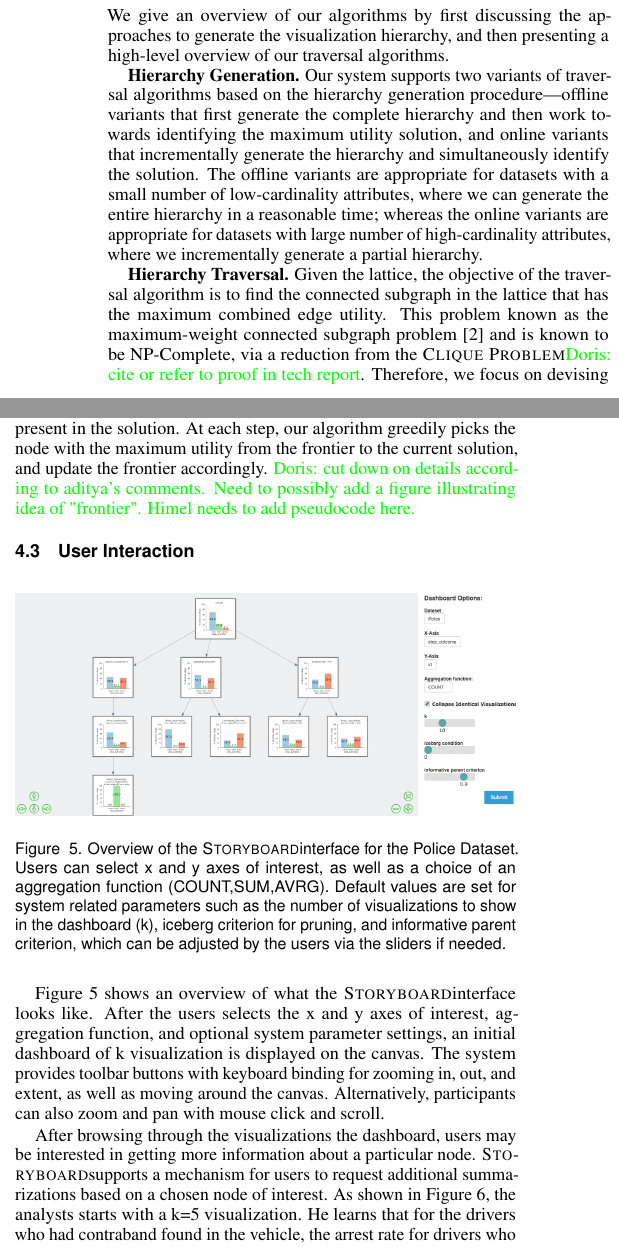
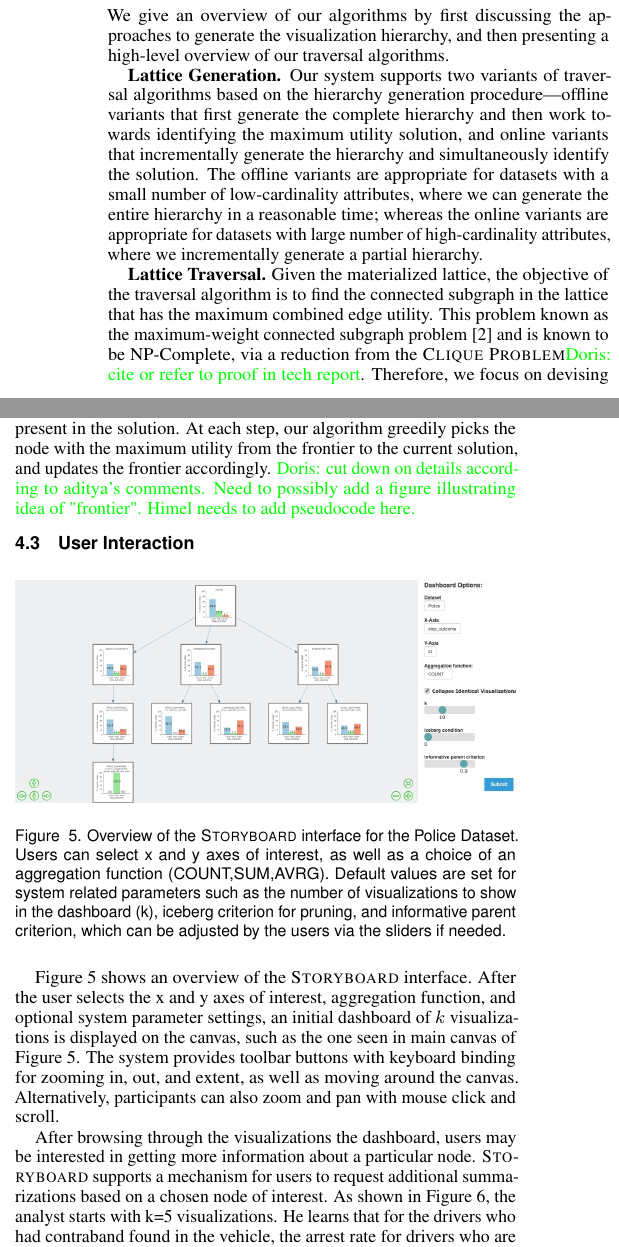
Before and after one commit to dorisjlee/viz-summarization, a LaTeX document (paper/main.tex, which reads paper/4.System.tex): two parts of the columns of page 5 of 8, joined at a grey line, cut so that both start at the same text. Compiled offline with pdfLaTeX.

Commit message:
s4 changes

```diff
--- a/paper/4.System.tex
+++ b/paper/4.System.tex
@@ -22,14 +22,13 @@ We have implemented \system\ as a web-based tool on top of a PostgreSQL database
 \subsection{Algorithms\label{algorithms}}
 We give an overview of our algorithms by first discussing the approaches to generate the visualization hierarchy, and then presenting a high-level overview of our traversal algorithms.
 
-\textbf{Hierarchy Generation.} Our system supports two variants of traversal algorithms based on the hierarchy generation procedure---offline variants that first generate the complete hierarchy and then work towards identifying the maximum utility solution, and online variants that incrementally generate the hierarchy and simultaneously identify the solution. The offline variants are appropriate for datasets with a small number of low-cardinality attributes, where we can generate the entire hierarchy in a reasonable time; whereas the online variants are appropriate for datasets with large number of high-cardinality attributes, where we incrementally generate a partial hierarchy.
+\textbf{Lattice Generation.} Our system supports two variants of traversal algorithms based on the hierarchy generation procedure---offline variants that first generate the complete hierarchy and then work towards identifying the maximum utility solution, and online variants that incrementally generate the hierarchy and simultaneously identify the solution. The offline variants are appropriate for datasets with a small number of low-cardinality attributes, where we can generate the entire hierarchy in a reasonable time; whereas the online variants are appropriate for datasets with large number of high-cardinality attributes, where we incrementally generate a partial hierarchy.
 
 %In most cases, the hierarchy contains a large number of visualizations due to the presence of many attributes or high-cardinality attributes in the dataset. In such cases finding an optimal solution is computationally challenging.
 
-\textbf{Hierarchy Traversal.} Given the lattice, the objective of the traversal algorithm is to find the connected subgraph in the lattice that has the maximum combined edge utility. This problem known as the maximum-weight connected subgraph problem\cite{ErnstAlthaus2009} and is known to be NP-Complete, via a reduction from the \textsc{Clique Problem}\dor{cite or refer to proof in tech report}. Therefore, we focus on devising heuristic algorithms to acquire a locally optimal solution. In the following section, we will discuss the \textit{frontier greedy} algorithm which is used for generating the dashboards for our user study and defer our discussion on the details of other algorithms that we have developed to the technical report.%We devised two classes of heuristics algorithms, namely, frontier-based algorithms, and path-merging algorithms. These algorithms are guaranteed to find a solution that satisfies the constraints of our problem, except for the optimality.
-
+\textbf{Lattice Traversal.} Given the materialized lattice, the objective of the traversal algorithm is to find the connected subgraph in the lattice that has the maximum combined edge utility. This problem known as the maximum-weight connected subgraph problem\cite{ErnstAlthaus2009} and is known to be NP-Complete, via a reduction from the \textsc{Clique Problem}\dor{cite or refer to proof in tech report}. Therefore, we focus on devising heuristic algorithms to acquire a locally optimal solution. In the following section, we will discuss the \textit{frontier greedy} algorithm which is used for generating the dashboards for our user study and defer our discussion on the details of other algorithms that we have developed to the technical report.%We devised two classes of heuristics algorithms, namely, frontier-based algorithms, and path-merging algorithms. These algorithms are guaranteed to find a solution that satisfies the constraints of our problem, except for the optimality.
 \techreport{The frontier-based algorithms traverse the hierarchy from root to downwards, incrementally adding new nodes (visualizations) to the current solution (dashboard) till it reaches the maximum capacity $k$. To achieve this, the algorithms maintain a list of candidate nodes---called \textit{frontier} nodes---any of which can be added to the current solution since their informative parent is already present in the solution. At each step, the algorithms add a node from frontier to the current solution, and update the frontier accordingly.  The frontier based algorithms can be further categorized into three types based on their node selection strategy (from frontier), namely greedy algorithm, random walk algorithm, and probabilistic algorithm. The greedy algorithm picks the current best node from frontier (thus concentrates on exploitation), random walk algorithm picks a random node (thus concentrates on exploration), and probabilistic algorithm picks a random high-utility node (thus trades off between exploration and exploitation).}
-Our algorithm maintain a list of candidate nodes known as the \textit{frontier} nodes, which encompasses all neighbors of nodes in the existing subgraph solution. Any of the nodes in the frontier can be added to the current solution since their informative parent is guaranteed to be present in the solution. At each step, our algorithm greedily picks the node with the maximum utility from the frontier to the current solution, and update the frontier accordingly.
+\par Our algorithm maintain a list of candidate nodes known as the \textit{frontier} nodes, which encompasses all neighbors of nodes in the existing subgraph solution. Any of the nodes in the frontier can be added to the current solution since their informative parent is guaranteed to be present in the solution. At each step, our algorithm greedily picks the node with the maximum utility from the frontier to the current solution, and updates the frontier accordingly.
 \dor{cut down on details according to aditya's comments. Need to possibly add a figure illustrating idea of "frontier". Himel needs to add pseudocode here.}
 \techreport{The path merging algorithm first generate the informative paths from root to every candidate node. Then, it greedily merges the paths with high-utility to create a subgraph whose size is less than or equal to maximum capacity $k$.}
 \iffalse
@@ -61,8 +60,8 @@ Our algorithm maintain a list of candidate nodes known as the \textit{frontier}
 \caption{Overview of the \system interface for the Police Dataset. Users can select x and y axes of interest, as well as a choice of an aggregation function (COUNT,SUM,AVRG). Default values are set for system related parameters such as the number of visualizations to show in the dashboard (k), iceberg criterion for pruning, and informative parent criterion, which can be adjusted by the users via the sliders if needed.}
 \label{fig:overview}
 \end{figure}
-\par Figure \ref{fig:overview} shows an overview of what the \system interface looks like. After the users selects the x and y axes of interest, aggregation function, and optional system parameter settings, an initial dashboard of k visualization is displayed on the canvas. The system provides toolbar buttons with keyboard binding for zooming in, out, and extent, as well as moving around the canvas. Alternatively, participants can also zoom and pan with mouse click and scroll.
-\par After browsing through the visualizations the dashboard, users may be interested in getting more information about a particular node. \system supports a mechanism for users to request additional summarizations based on a chosen node of interest. As shown in Figure \ref{fig:altroot_expansion}, the analysts starts with a k=5 visualization. He learns that for the drivers who had contraband found in the vehicle, the arrest rate for drivers who are 60 and over is surprisingly higher than usual, whereas for Asian drivers the arrest rate is lower. Apart from the contraband found stories, he is interested in learning more about the other factor that contribute to high arrest rate: duration=30+min. He clicks on the corresponding visualization and requests for 2 additional visualizations. The system uses the same models and algorithms as discussed earlier to generate the expansion dashboard, with the only difference that the starting node is now the selected visualization, rather than the overall visualization. This node expansion capability is similarly motivated by the idea of \textit{iterative view refinement} in other visual analytics system\cite{Wongsuphasawat2016,Hoque2017}, which is essential for the users to iterate on and explore different hypotheses.
+\par Figure \ref{fig:overview} shows an overview of the \system interface. After the user selects the x and y axes of interest, aggregation function, and optional system parameter settings, an initial dashboard of $k$ visualizations is displayed on the canvas, such as the one seen in main canvas of Figure \ref{fig:overview}. The system provides toolbar buttons with keyboard binding for zooming in, out, and extent, as well as moving around the canvas. Alternatively, participants can also zoom and pan with mouse click and scroll.
+\par After browsing through the visualizations the dashboard, users may be interested in getting more information about a particular node. \system supports a mechanism for users to request additional summarizations based on a chosen node of interest. As shown in Figure \ref{fig:altroot_expansion}, the analyst starts with k=5 visualizations. He learns that for the drivers who had contraband found in the vehicle, the arrest rate for drivers who are 60 and over is surprisingly higher than usual, whereas for Asian drivers the arrest rate is lower. Apart from the contraband found stories, he is also interested in learning more about the other factor that contribute to high arrest rate: duration=30+min. He clicks on the corresponding visualization and requests for 2 additional visualizations. Upon seeing the updated dashboard, he learns that unlike the contraband found story, the child distributions of the duration=30+min distribution largely follows its parent distribution, which implies that if a police stop last more than 30 minutes, the outcome would more or less be the same, independent of other factors, such as driver's race or age. The system uses the same models and algorithms as discussed earlier to generate the expansion dashboard, with the only difference that the starting node is now the selected visualization, rather than the overall visualization. This node expansion capability is similarly motivated by the idea of \textit{iterative view refinement} in other visual analytics system\cite{Wongsuphasawat2016,Hoque2017}, which is essential for the users to iterate on and explore different hypotheses.
 \begin{figure}[ht!]
 \centering
 \includegraphics[width=0.43\linewidth]{figures/before_expansion2.png}
--- a/paper/main.tex
+++ b/paper/main.tex
@@ -103,7 +103,7 @@
 \newcommand{\tvcg}[1]{{\leavevmode\color{blue}{#1}}}
 \newcommand{\cut}[1]{{\leavevmode\color{lightgray}{#1}}}
 \newcommand{\ccut}[1]{} %confirmed cut
-\newcommand{\system}{\textsc{Storyboard}}
+\newcommand{\system}{\textsc{Storyboard}\xspace}
 \def\plaintitle{\system : Hierarchical Summary of Equivalent Visualizations across Data Subsets}
 \def\plainauthor{Doris Jung-Lin Lee*, Himel Dev*, Huizi Hu, Hazem Elmeleegy, Aditya Parameswaran}
 \def\emptyauthor{}
```
Also changed, not shown: paper/4.System.tex (2 more changed lines).
